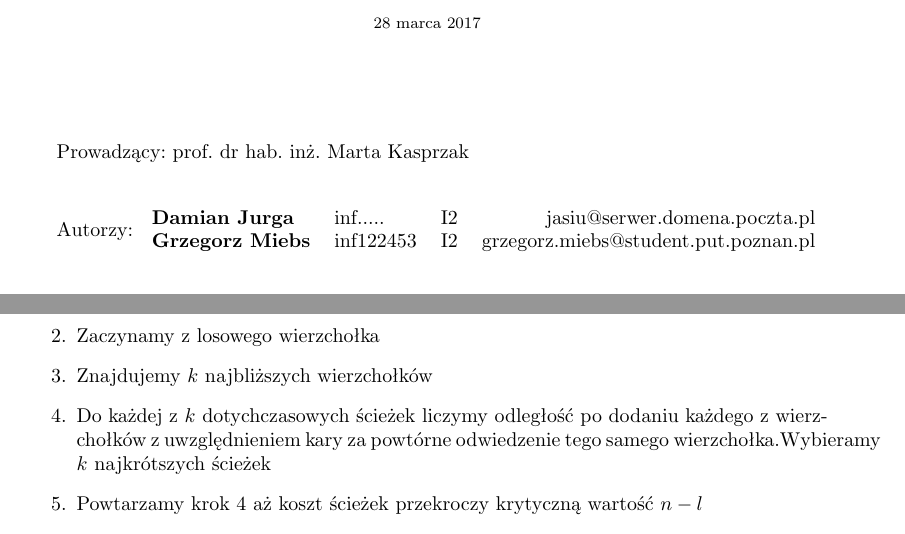
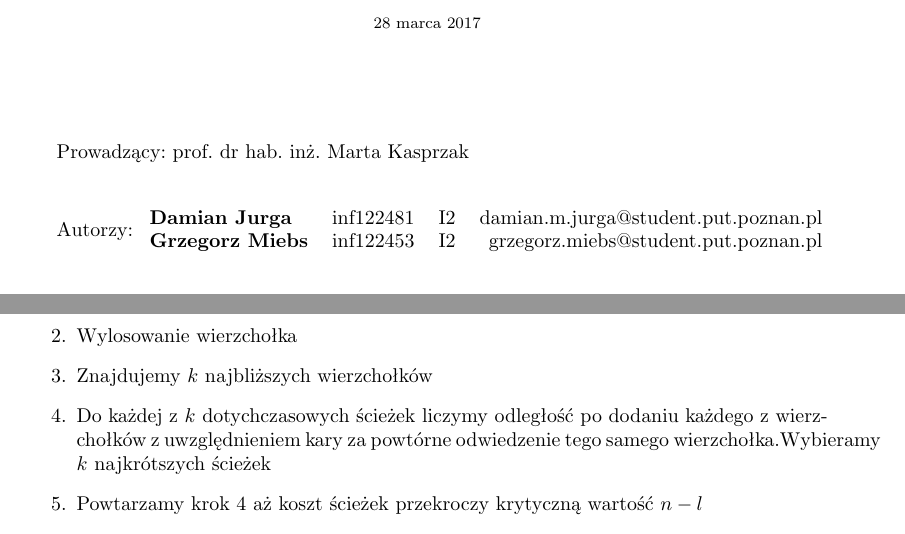
Before and after one commit to miepsik/DNASequencing, a LaTeX document (sprawko/sprawozd.tex, which reads sprawko/_tytulowa.tex): two parts of pages 1 and 3 of 4, joined at a grey line, cut so that both start at the same text. Compiled offline with pdfLaTeX.

Commit message:
dodane dane osobowe

```diff
--- a/sprawko/_tytulowa.tex
+++ b/sprawko/_tytulowa.tex
@@ -25,7 +25,7 @@ Prowadzący: prof. dr hab.~inż. Marta Kasprzak
 
 Autorzy:
 \begin{tabular}{lllr}
-\textbf{Damian Jurga} & inf..... & I2 & jasiu@serwer.domena.poczta.pl \\
+\textbf{Damian Jurga} & inf122481 & I2 & damian.m.jurga@student.put.poznan.pl \\
 \textbf{Grzegorz Miebs} & inf122453 & I2 & grzegorz.miebs@student.put.poznan.pl \\
 \end{tabular}
 
--- a/sprawko/sprawozd.tex
+++ b/sprawko/sprawozd.tex
@@ -45,7 +45,7 @@ Do rozwiązania problemu komiwojażera posłużymy się przeszukiwaniem wiązkow
 \subsection{Lista kroków}
 \begin{enumerate}
     \item Zbudowanie grafu
-    \item Zaczynamy z losowego wierzchołka
+    \item Wylosowanie wierzchołka %nie byłoby sensowne wylosowanie k wierzchołków? byłoby to zgodne z duchem algorytmu...
     \item Znajdujemy $k$ najbliższych wierzchołków
     \item Do każdej z $k$ dotychczasowych ścieżek liczymy odległość po dodaniu każdego z wierzchołków z uwzględnieniem kary za powtórne odwiedzenie tego samego wierzchołka.Wybieramy $k$ najkrótszych ścieżek
     \item Powtarzamy krok 4 aż koszt ścieżek przekroczy krytyczną wartość $n-l$
```
